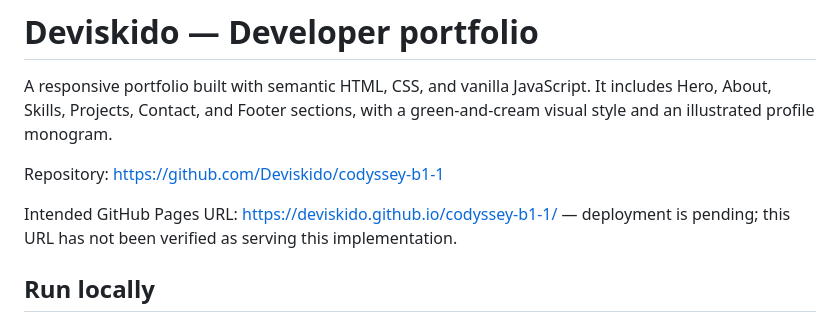
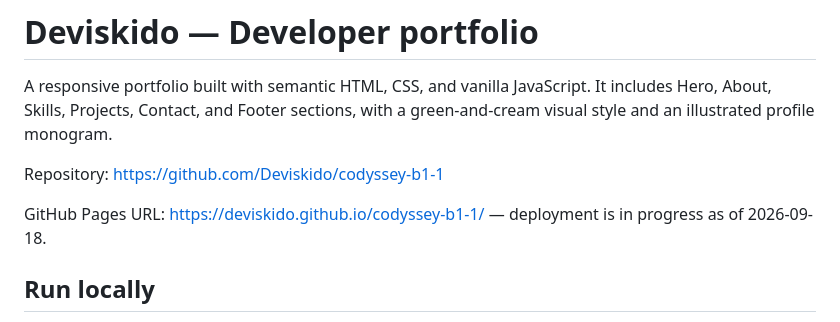
Before and after one commit to Deviskido/codyssey-b1-1, a Markdown page: README.md, the part around the change. Drawn GitHub-style.

Commit message:
docs: update GitHub Pages deployment status

```diff
--- a/README.md
+++ b/README.md
@@ -4,7 +4,7 @@ A responsive portfolio built with semantic HTML, CSS, and vanilla JavaScript. It
 
 Repository: https://github.com/Deviskido/codyssey-b1-1
 
-Intended GitHub Pages URL: https://deviskido.github.io/codyssey-b1-1/ — deployment is pending; this URL has not been verified as serving this implementation.
+GitHub Pages URL: https://deviskido.github.io/codyssey-b1-1/ — deployment is in progress as of 2026-09-18.
 
 ## Run locally
 
```
